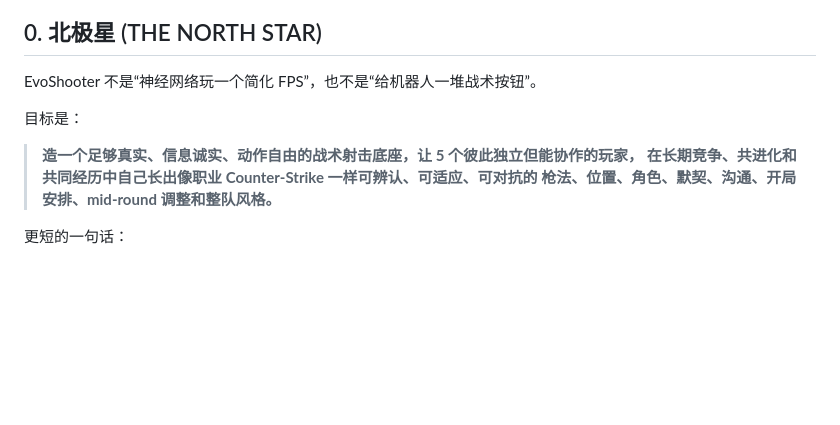
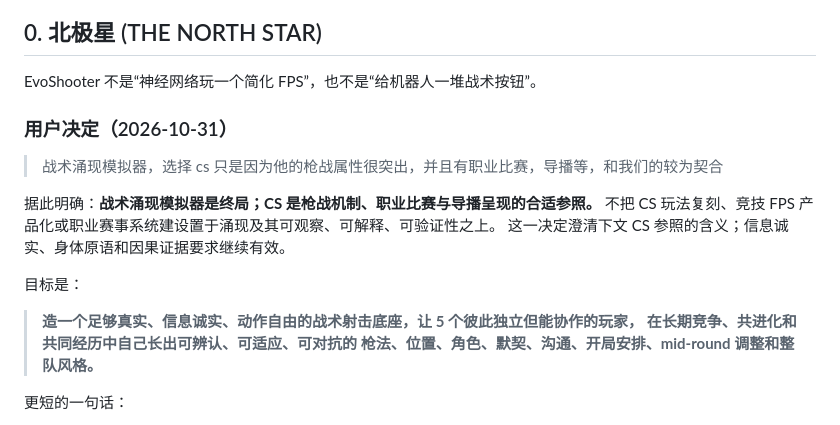
Before and after one commit to Quarkgluonmixture/evoshooter-arena, a Markdown page: docs/VISION.md, the part around the change. Rendered like a GitHub page; blank space fills up the shorter version.

```diff
--- a/docs/VISION.md
+++ b/docs/VISION.md
@@ -13,10 +13,18 @@
 
 EvoShooter 不是“神经网络玩一个简化 FPS”，也不是“给机器人一堆战术按钮”。
 
+### 用户决定（2026-10-31）
+
+> 战术涌现模拟器，选择 cs 只是因为他的枪战属性很突出，并且有职业比赛，导播等，和我们的较为契合
+
+据此明确：**战术涌现模拟器是终局；CS 是枪战机制、职业比赛与导播呈现的合适参照。**
+不把 CS 玩法复刻、竞技 FPS 产品化或职业赛事系统建设置于涌现及其可观察、可解释、可验证性之上。
+这一决定澄清下文 CS 参照的含义；信息诚实、身体原语和因果证据要求继续有效。
+
 目标是：
 
 > **造一个足够真实、信息诚实、动作自由的战术射击底座，让 5 个彼此独立但能协作的玩家，
-> 在长期竞争、共进化和共同经历中自己长出像职业 Counter-Strike 一样可辨认、可适应、可对抗的
+> 在长期竞争、共进化和共同经历中自己长出可辨认、可适应、可对抗的
 > 枪法、位置、角色、默契、沟通、开局安排、mid-round 调整和整队风格。**
 
 更短的一句话：
```
Also changed, not shown: README.md (+13 -1 lines), docs/ROADMAP.md (+4 -0 lines).
